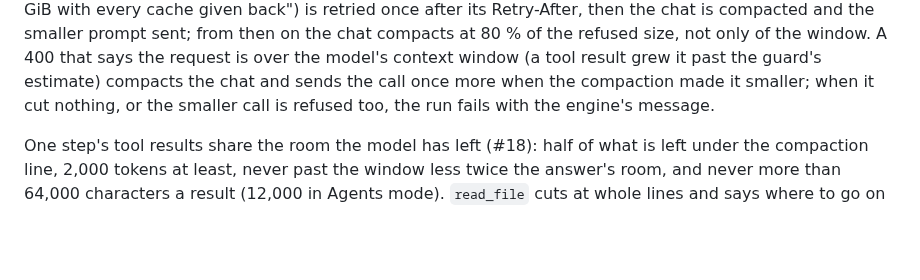
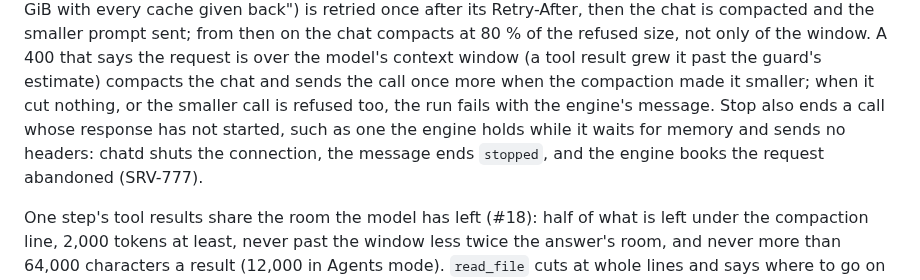
Before and after one commit to 0xBakeer/TandemLLM, a Markdown page: docs/chat.md, the part around the change. GitHub-like rendering; blank space fills up the shorter version.

```diff
--- a/docs/chat.md
+++ b/docs/chat.md
@@ -36,7 +36,10 @@ its Retry-After, then the chat is compacted and the smaller prompt sent; from th
 compacts at 80 % of the refused size, not only of the window. A 400 that says the request is over
 the model's context window (a tool result grew it past the guard's estimate) compacts the chat
 and sends the call once more when the compaction made it smaller; when it cut nothing, or the
-smaller call is refused too, the run fails with the engine's message.
+smaller call is refused too, the run fails with the engine's message. Stop also ends a call whose
+response has not started, such as one the engine holds while it waits for memory and sends no
+headers: chatd shuts the connection, the message ends `stopped`, and the engine books the request
+abandoned (SRV-777).
 
 One step's tool results share the room the model has left (#18): half of what is left under the
 compaction line, 2,000 tokens at least, never past the window less twice the answer's room, and
```
Also changed, not shown: docs/speculative-decoding.md (+1 -0 lines).
